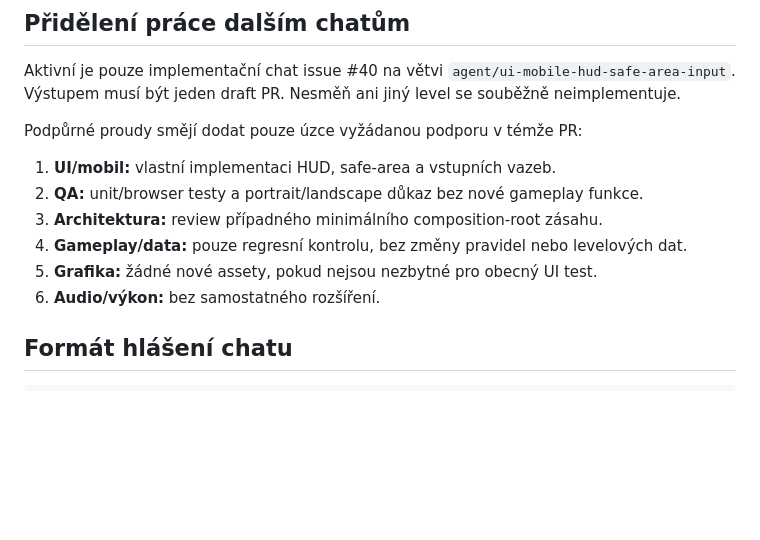
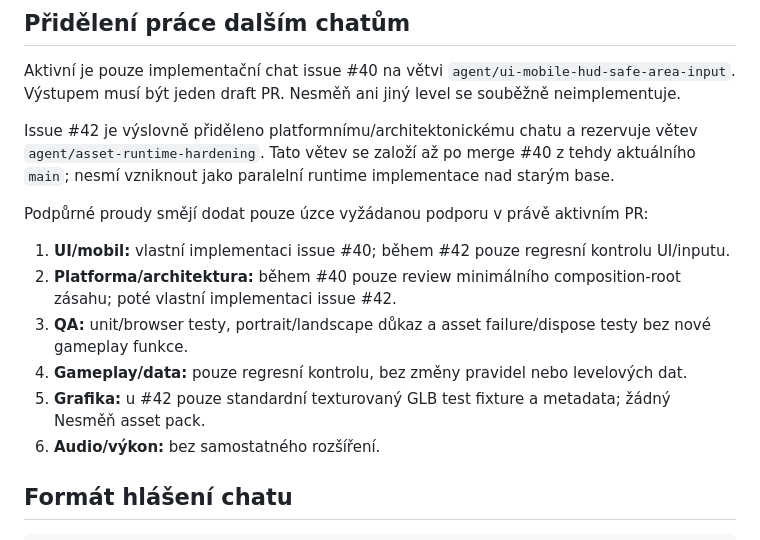
Before and after one commit to rajekroman/lovec-vltavinu, a Markdown page: docs/PROJECT_CONTROL.md, the part around one of its changes. GitHub-like rendering; blank space fills up the shorter version.

```diff
--- a/docs/PROJECT_CONTROL.md
+++ b/docs/PROJECT_CONTROL.md
@@ -135,13 +175,15 @@ Legacy Canvas runtime, opravné vrstvy a starý save kód se odstraňují až po
 
 Aktivní je pouze implementační chat issue #40 na větvi `agent/ui-mobile-hud-safe-area-input`. Výstupem musí být jeden draft PR. Nesměň ani jiný level se souběžně neimplementuje.
 
-Podpůrné proudy smějí dodat pouze úzce vyžádanou podporu v témže PR:
+Issue #42 je výslovně přiděleno platformnímu/architektonickému chatu a rezervuje větev `agent/asset-runtime-hardening`. Tato větev se založí až po merge #40 z tehdy aktuálního `main`; nesmí vzniknout jako paralelní runtime implementace nad starým base.
 
-1. **UI/mobil:** vlastní implementaci HUD, safe-area a vstupních vazeb.
-2. **QA:** unit/browser testy a portrait/landscape důkaz bez nové gameplay funkce.
-3. **Architektura:** review případného minimálního composition-root zásahu.
+Podpůrné proudy smějí dodat pouze úzce vyžádanou podporu v právě aktivním PR:
+
+1. **UI/mobil:** vlastní implementaci issue #40; během #42 pouze regresní kontrolu UI/inputu.
+2. **Platforma/architektura:** během #40 pouze review minimálního composition-root zásahu; poté vlastní implementaci issue #42.
+3. **QA:** unit/browser testy, portrait/landscape důkaz a asset failure/dispose testy bez nové gameplay funkce.
 4. **Gameplay/data:** pouze regresní kontrolu, bez změny pravidel nebo levelových dat.
-5. **Grafika:** žádné nové assety, pokud nejsou nezbytné pro obecný UI test.
+5. **Grafika:** u #42 pouze standardní texturovaný GLB test fixture a metadata; žádný Nesměň asset pack.
 6. **Audio/výkon:** bez samostatného rozšíření.
 
 ## Formát hlášení chatu
```
Also changed, not shown: other parts of docs/PROJECT_CONTROL.md (+51 -11 lines).
